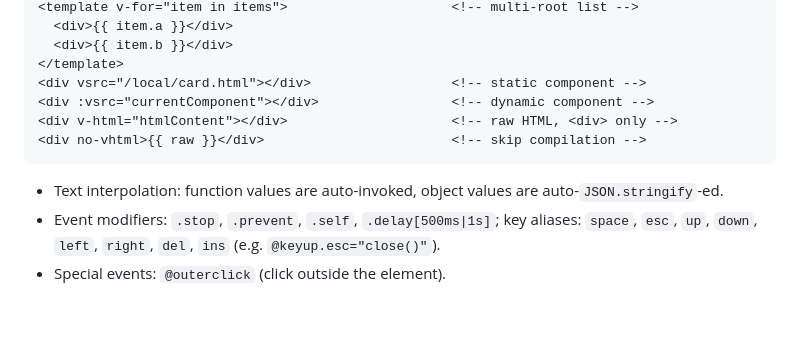
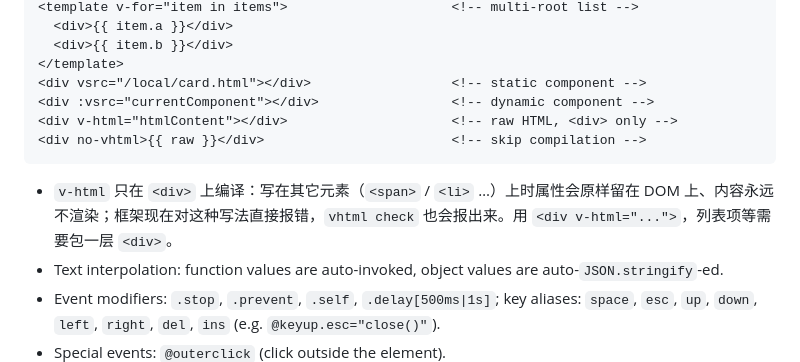
Before and after one commit to veypi/aic-skills, a Markdown page: vhtml/SKILL.md, the part around the change. Rendered like a GitHub page; blank space fills up the shorter version.

Commit message:
docs(vhtml): 手册补充 v-html 只在 div 上编译的约束

````diff
--- a/vhtml/SKILL.md
+++ b/vhtml/SKILL.md
@@ -233,6 +233,7 @@ Do not expect native document, storage, Worker, iframe, SVG foreignObject/SMIL,
 <div no-vhtml>{{ raw }}</div>                        <!-- skip compilation -->
 ```
 
+- `v-html` 只在 `<div>` 上编译：写在其它元素（`<span>` / `<li>` …）上时属性会原样留在 DOM 上、内容永远不渲染；框架现在对这种写法直接报错，`vhtml check` 也会报出来。用 `<div v-html="...">`，列表项等需要包一层 `<div>`。
 - Text interpolation: function values are auto-invoked, object values are auto-`JSON.stringify`-ed.
 - Event modifiers: `.stop`, `.prevent`, `.self`, `.delay[500ms|1s]`; key aliases: `space`, `esc`, `up`, `down`, `left`, `right`, `del`, `ins` (e.g. `@keyup.esc="close()"`).
 - Special events: `@outerclick` (click outside the element).
````
